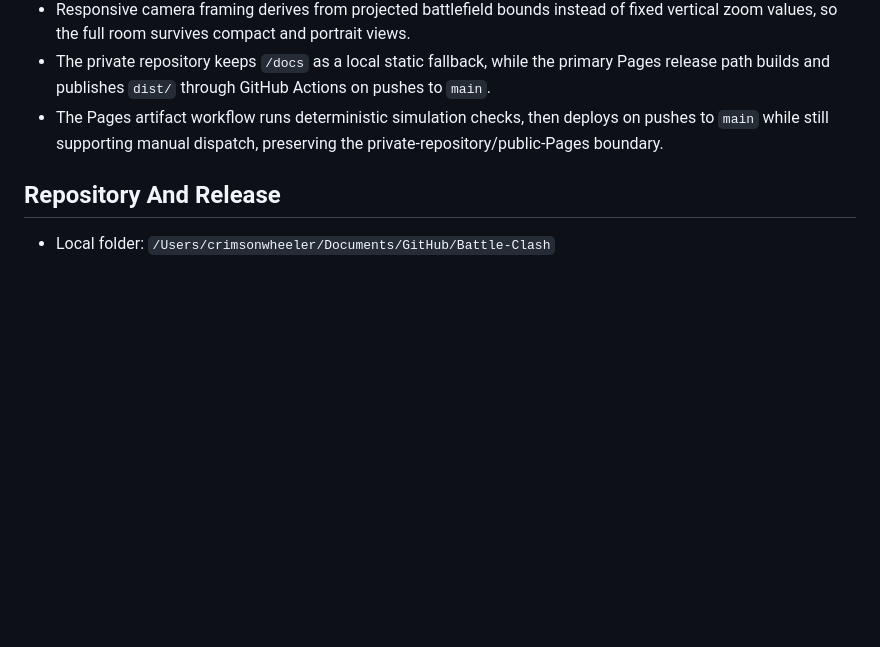
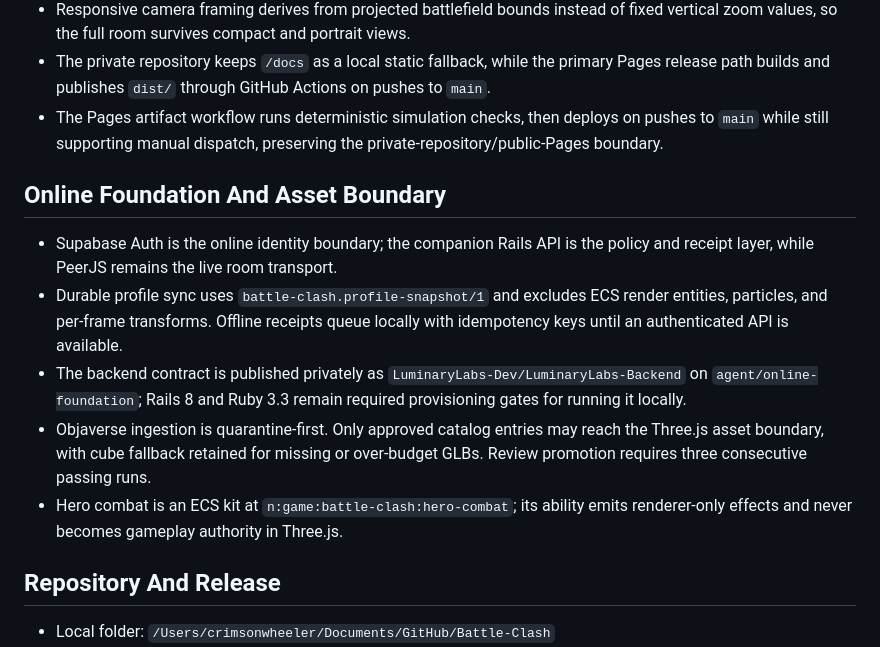
Before and after one commit to LuminaryLabs-Dev/Battle-Clash, a Markdown page: memory.md, the part around the change. GitHub-like rendering; blank space fills up the shorter version.

Commit message:
Document online and asset boundaries

```diff
--- a/memory.md
+++ b/memory.md
@@ -268,6 +268,22 @@ layouts, UI, text, audio, or balance of Clash of Clans, Diablo, or another game.
   deploys on pushes to `main` while still supporting manual dispatch, preserving
   the private-repository/public-Pages boundary.
 
+## Online Foundation And Asset Boundary
+
+- Supabase Auth is the online identity boundary; the companion Rails API is the
+  policy and receipt layer, while PeerJS remains the live room transport.
+- Durable profile sync uses `battle-clash.profile-snapshot/1` and excludes ECS
+  render entities, particles, and per-frame transforms. Offline receipts queue
+  locally with idempotency keys until an authenticated API is available.
+- The backend contract is published privately as
+  `LuminaryLabs-Dev/LuminaryLabs-Backend` on `agent/online-foundation`; Rails 8
+  and Ruby 3.3 remain required provisioning gates for running it locally.
+- Objaverse ingestion is quarantine-first. Only approved catalog entries may
+  reach the Three.js asset boundary, with cube fallback retained for missing or
+  over-budget GLBs. Review promotion requires three consecutive passing runs.
+- Hero combat is an ECS kit at `n:game:battle-clash:hero-combat`; its ability
+  emits renderer-only effects and never becomes gameplay authority in Three.js.
+
 ## Repository And Release
 
 - Local folder: `/Users/crimsonwheeler/Documents/GitHub/Battle-Clash`
```
